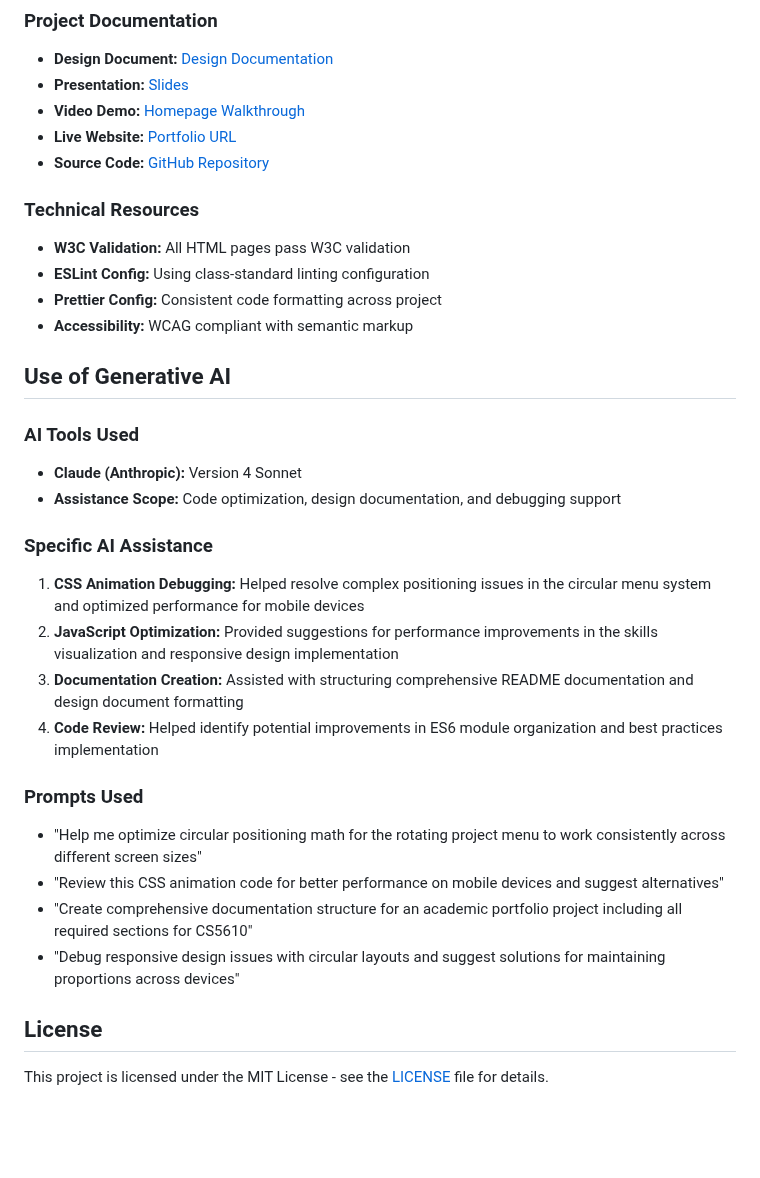
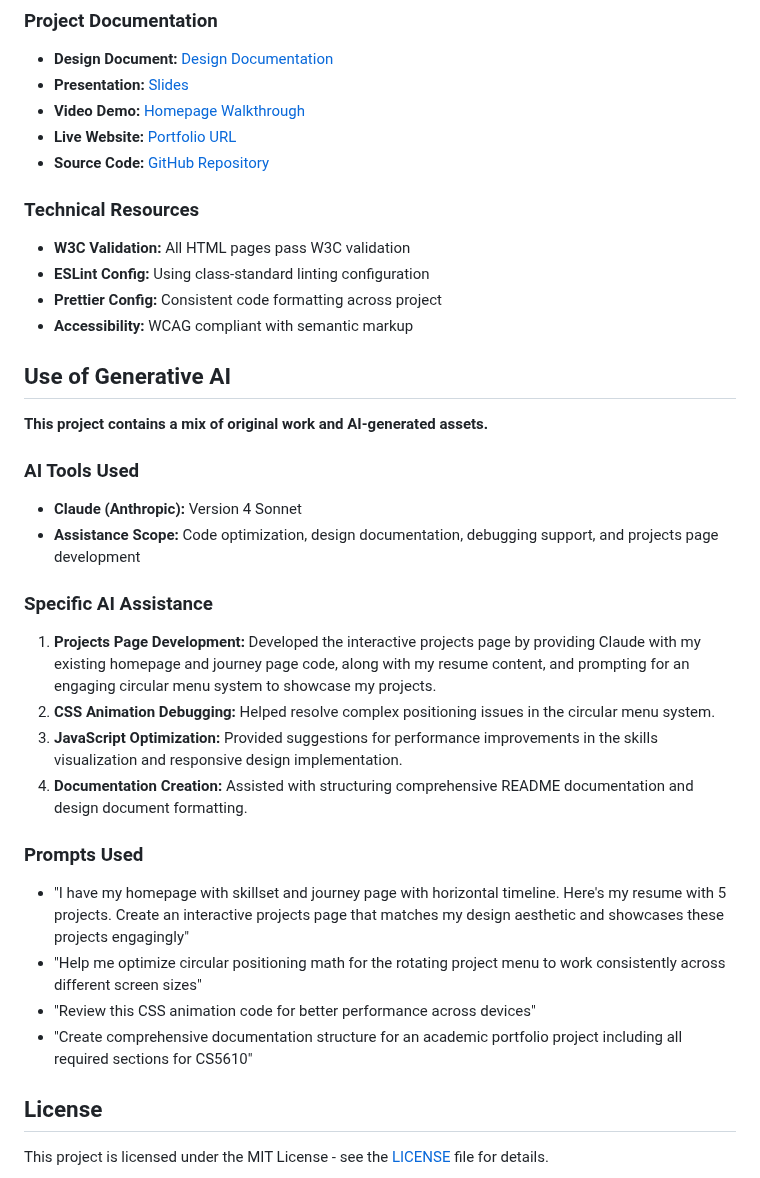
Before and after one commit to Ganesh-U/Personal-Homepage, a Markdown page: README.md, the part around one of its changes. Rendered like a GitHub page; blank space fills up the shorter version.

```diff
--- a/README.md
+++ b/README.md
@@ -191,21 +191,23 @@ Northeastern University, Boston, MA
 
 ## Use of Generative AI
 
+**This project contains a mix of original work and AI-generated assets.**
+
 ### AI Tools Used
 - **Claude (Anthropic):** Version 4 Sonnet
-- **Assistance Scope:** Code optimization, design documentation, and debugging support
+- **Assistance Scope:** Code optimization, design documentation, debugging support, and projects page development
 
 ### Specific AI Assistance
-1. **CSS Animation Debugging:** Helped resolve complex positioning issues in the circular menu system and optimized performance for mobile devices
-2. **JavaScript Optimization:** Provided suggestions for performance improvements in the skills visualization and responsive design implementation
-3. **Documentation Creation:** Assisted with structuring comprehensive README documentation and design document formatting
-4. **Code Review:** Helped identify potential improvements in ES6 module organization and best practices implementation
+1. **Projects Page Development:** Developed the interactive projects page by providing Claude with my existing homepage and journey page code, along with my resume content, and prompting for an engaging circular menu system to showcase my projects.
+2. **CSS Animation Debugging:** Helped resolve complex positioning issues in the circular menu system.
+3. **JavaScript Optimization:** Provided suggestions for performance improvements in the skills visualization and responsive design implementation.
+4. **Documentation Creation:** Assisted with structuring comprehensive README documentation and design document formatting.
 
 ### Prompts Used
+- "I have my homepage with skillset and journey page with horizontal timeline. Here's my resume with 5 projects. Create an interactive projects page that matches my design aesthetic and showcases these projects engagingly"
 - "Help me optimize circular positioning math for the rotating project menu to work consistently across different screen sizes"
-- "Review this CSS animation code for better performance on mobile devices and suggest alternatives"
+- "Review this CSS animation code for better performance across devices"
 - "Create comprehensive documentation structure for an academic portfolio project including all required sections for CS5610"
-- "Debug responsive design issues with circular layouts and suggest solutions for maintaining proportions across devices"
 
 
 ## License
```
Also changed, not shown: other parts of README.md (+1 -1 lines).
